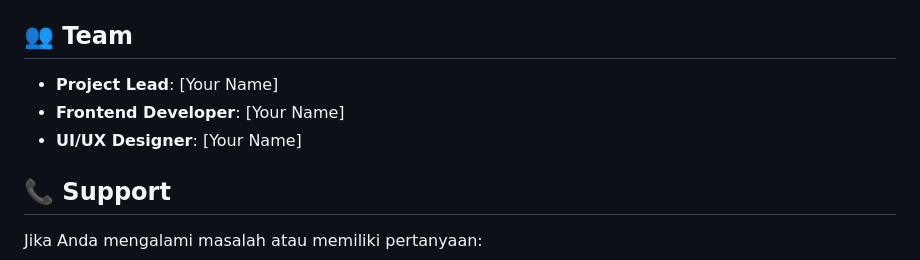
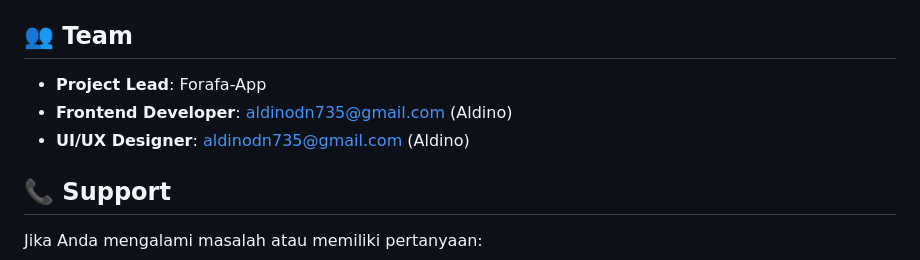
Before and after one commit to aldinotrby/Forafa-App, a Markdown page: README.md, the part around the change. Drawn GitHub-style.

Commit message:
Modifed: Name Team

```diff
--- a/README.md
+++ b/README.md
@@ -231,9 +231,9 @@ Distributed under the MIT License. See `LICENSE` file for more information.
 
 ## 👥 Team
 
-- **Project Lead**: [Your Name]
-- **Frontend Developer**: [Your Name]
-- **UI/UX Designer**: [Your Name]
+- **Project Lead**: Forafa-App
+- **Frontend Developer**: aldinodn735@gmail.com (Aldino)
+- **UI/UX Designer**: aldinodn735@gmail.com (Aldino)
 
 ## 📞 Support
 
```
